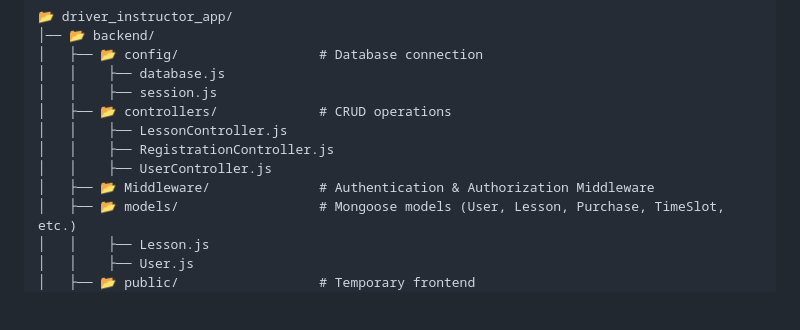
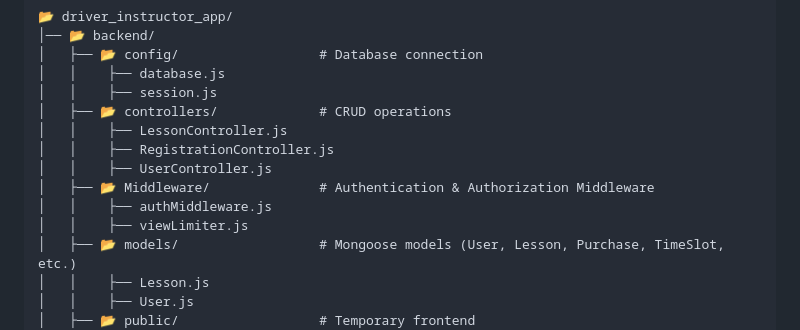
Before and after one commit to KayanGS/driver_instructor_app, a Markdown page: README.md, the part around the change. Rendered like a GitHub page; blank space fills up the shorter version.

```diff
--- a/README.md
+++ b/README.md
@@ -37,6 +37,8 @@ A web application for managing driving lessons, time slots, and purchases. Built
 │   │    ├── RegistrationController.js
 │   │    ├── UserController.js
 │   ├── 📂 Middleware/              # Authentication & Authorization Middleware
+│   │    ├── authMiddleware.js
+│   │    ├── viewLimiter.js
 │   ├── 📂 models/                  # Mongoose models (User, Lesson, Purchase, TimeSlot, etc.)
 │   │    ├── Lesson.js
 │   │    ├── User.js
```
